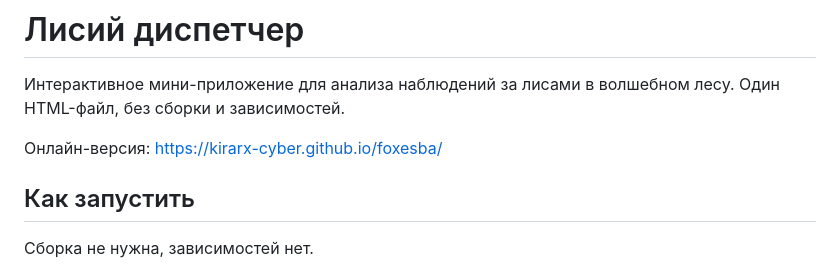
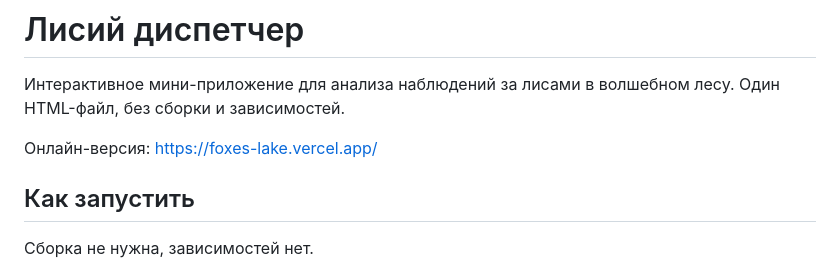
Before and after one commit to kirarx-cyber/foxesba, a Markdown page: README.md, the part around the change. Drawn GitHub-style.

```diff
--- a/README.md
+++ b/README.md
@@ -2,7 +2,7 @@
 
 Интерактивное мини-приложение для анализа наблюдений за лисами в волшебном лесу. Один HTML-файл, без сборки и зависимостей.
 
-Онлайн-версия: https://kirarx-cyber.github.io/foxesba/
+Онлайн-версия: https://foxes-lake.vercel.app/
 
 ## Как запустить
 
```
